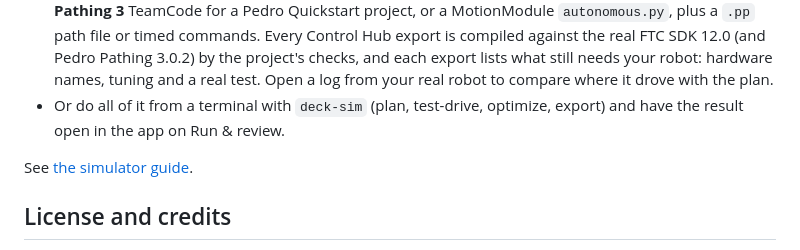
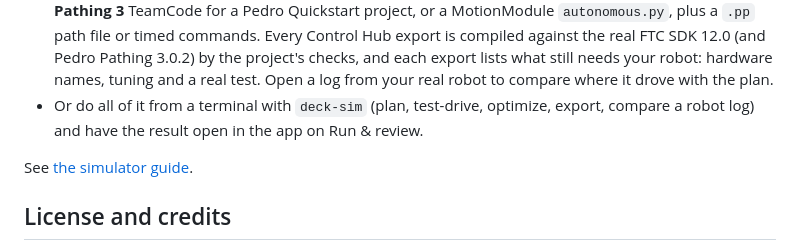
Before and after one commit to AloeVeraZ/SteamDeck-RobotController, a Markdown page: README.md, the part around the change. Rendered like a GitHub page.

Commit message:
README: mention deck-sim compare
Co-Authored-By: Claude Opus 5.5 <noreply@anthropic.com>

```diff
--- a/README.md
+++ b/README.md
@@ -132,7 +132,7 @@ downloads: physics, the path follower and the Java runtime it needs ship inside
   or timed commands. Every Control Hub export is compiled against the real FTC SDK 12.0 (and Pedro
   Pathing 3.0.2) by the project's checks, and each export lists what still needs your robot: hardware
   names, tuning and a real test. Open a log from your real robot to compare where it drove with the plan.
-- Or do all of it from a terminal with `deck-sim` (plan, test-drive, optimize, export) and have the
+- Or do all of it from a terminal with `deck-sim` (plan, test-drive, optimize, export, compare a robot log) and have the
   result open in the app on Run & review.
 
 See [the simulator guide](docs/SIMULATION.md).
```
